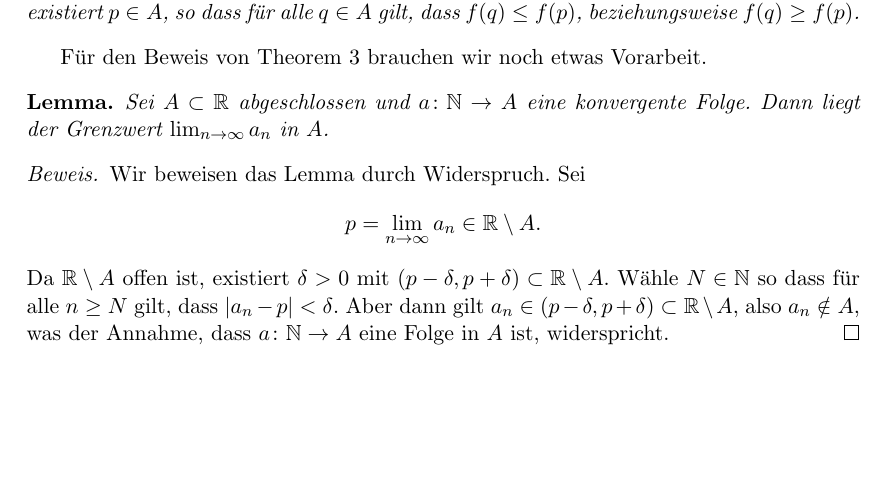
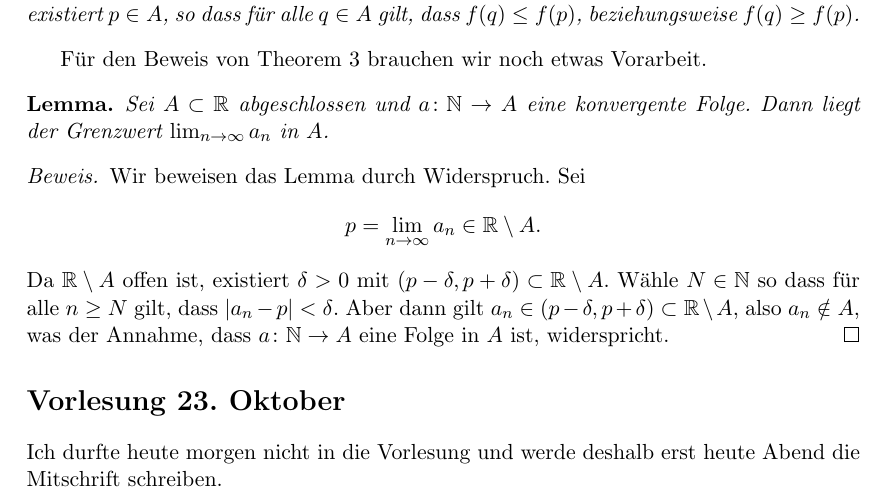
Before and after one commit to raw-bacon/ana1-notes, a LaTeX document (chapter3/chapter3.tex): part of page 11 of 11, cut so that both start at the same text, the shorter picture padded with empty space. Compiled offline with pdfLaTeX.

Commit message:
put remark

```diff
--- a/chapter3/chapter3.tex
+++ b/chapter3/chapter3.tex
@@ -771,6 +771,9 @@ brauchen wir noch etwas Vorarbeit.
   eine Folge in $A$ ist, widerspricht.
 \end{proof}
 
+\section*{Vorlesung 23. Oktober}
+Ich durfte heute morgen nicht in die Vorlesung und werde deshalb erst
+heute Abend die Mitschrift schreiben.
 
 
 
```
